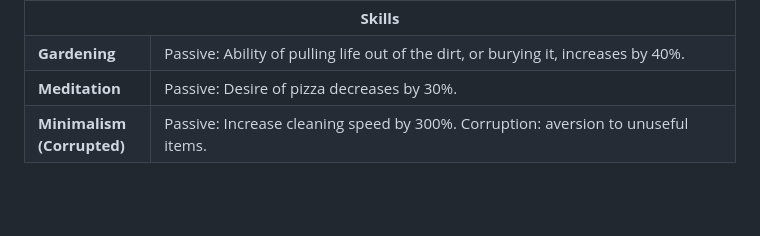
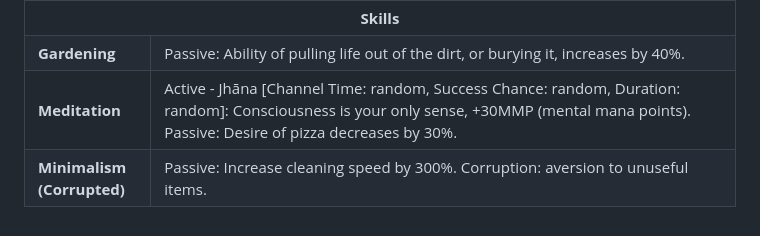
Before and after one commit to xaviduds/xaviduds, a Markdown page: README.md, the part around the change. Rendered like a GitHub page; blank space fills up the shorter version.

Commit message:
meditation active skill

```diff
--- a/README.md
+++ b/README.md
@@ -122,7 +122,7 @@
   </tr>
    <tr>
     <td><strong>Meditation</strong></td>
-    <td colspan="2">Passive: Desire of pizza decreases by 30%.</td>
+    <td colspan="2">Active - Jhāna [Channel Time: random, Success Chance: random, Duration: random]: Consciousness is your only sense, +30MMP (mental mana points). Passive: Desire of pizza decreases by 30%.</td>
   </tr>
     <tr>
     <td><strong>Minimalism (Corrupted)</strong></td>
```
